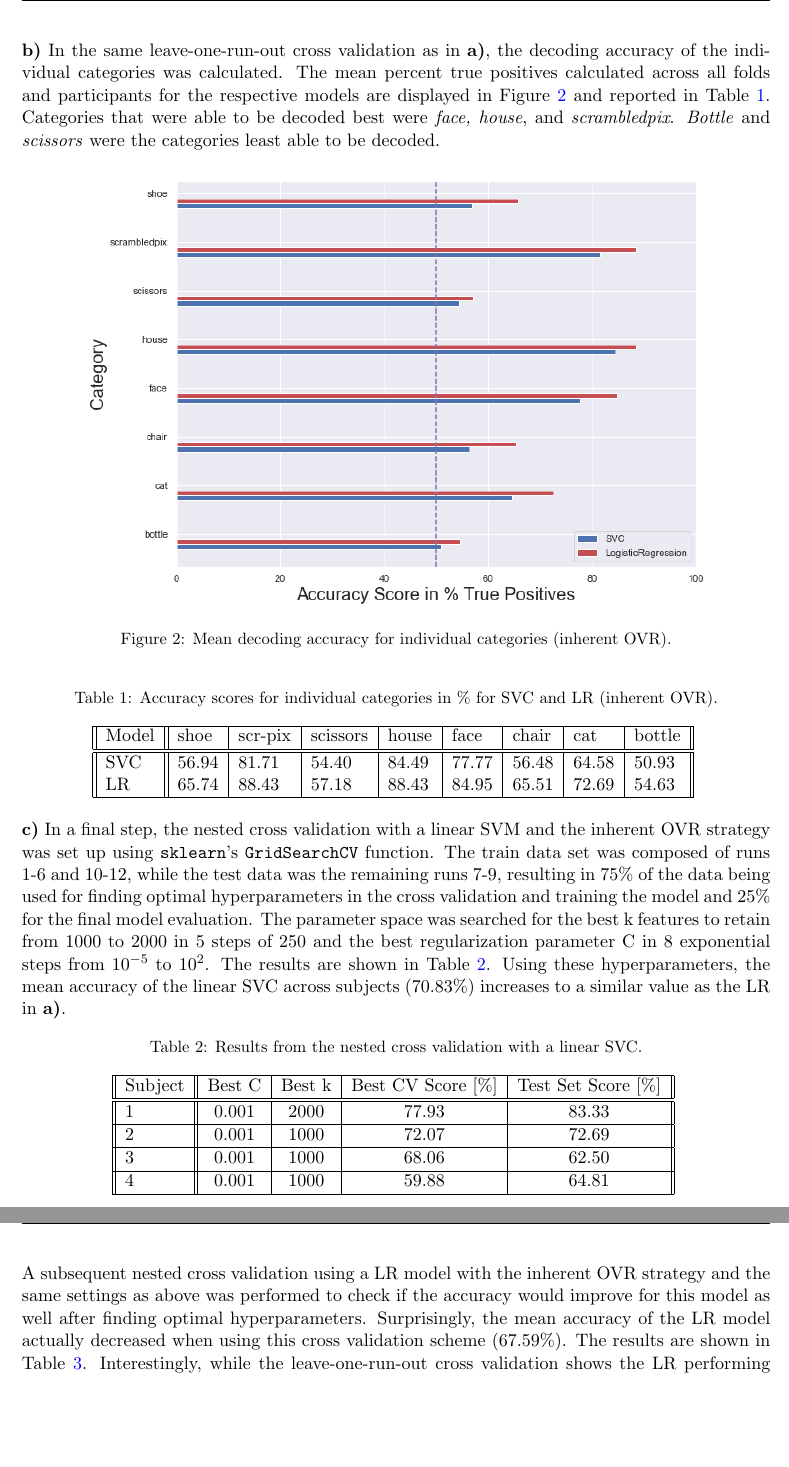
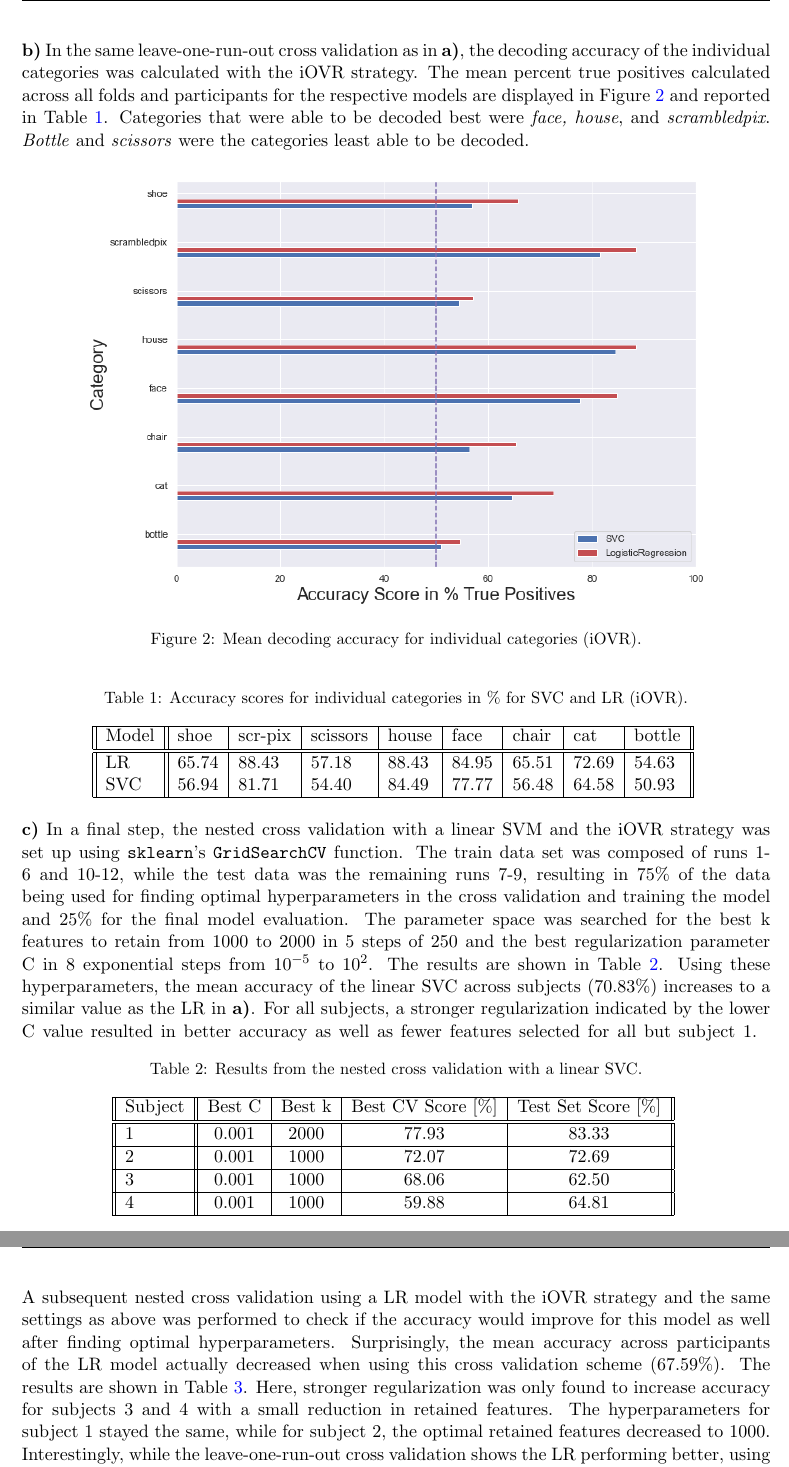
Before and after one commit to LauraTerlau/MVPA_fMRI_Stats_Project, a LaTeX document (report.tex): two parts of pages 3 and 4 of 7, joined at a grey line, cut so that both start at the same text, the shorter picture padded with empty space. Compiled offline with pdfLaTeX.

Commit message:
updated Report files

```diff
--- a/report.tex
+++ b/report.tex
@@ -96,29 +96,28 @@ Before running analysis on the data, the \emph{rest} condition was removed from
 
 %\newline
 %
-\textbf{b)} In the same leave-one-run-out cross validation as in \textbf{a)}, the decoding accuracy of the individual categories was calculated. The mean percent true positives calculated across all folds and participants for the respective models are displayed in Figure \ref{fig:ind_cl} and reported in Table \ref{tab:cat_score}. Categories that were able to be decoded best were \textit{face, house}, and \textit{scrambledpix}. \textit{Bottle} and \textit{scissors} were the categories least able to be decoded.
+\textbf{b)} In the same leave-one-run-out cross validation as in \textbf{a)}, the decoding accuracy of the individual categories was calculated with the iOVR strategy. The mean percent true positives calculated across all folds and participants for the respective models are displayed in Figure \ref{fig:ind_cl} and reported in Table \ref{tab:cat_score}. Categories that were able to be decoded best were \textit{face, house}, and \textit{scrambledpix}. \textit{Bottle} and \textit{scissors} were the categories least able to be decoded.
 
 \begin{figure}[hbt!]
 \centering
 \includegraphics[width=0.85\textwidth]{ind_classes.png}
-\caption{Mean decoding accuracy for individual categories (inherent OVR).}
+\caption{Mean decoding accuracy for individual categories (iOVR).}
 \label{fig:ind_cl}
 \end{figure}
 %\newline
 %\newline{}
 \begin{table}[hbt!]
 \centering
-\caption{Accuracy scores for individual categories in \% for SVC and LR (inherent OVR).}
+\caption{Accuracy scores for individual categories in \% for SVC and LR (iOVR).}
 \begin{tabular}{||l||l|l|l|l|l|l|l|l||}
 \cline{1-9}
 Model  & \multicolumn{1}{l|}{shoe} & \multicolumn{1}{l|}{scr-pix} & \multicolumn{1}{l|}{scissors} & \multicolumn{1}{l|}{house} & \multicolumn{1}{l|}{face} & \multicolumn{1}{l|}{chair} & \multicolumn{1}{l|}{cat} & bottle \\ \hline \hline
-SVC    & 56.94                     & 81.71                        & 54.40                         & 84.49                      & 77.77                     & 56.48                      & 64.58                    & 50.93  \\ %\cline{1-1}
-LR & 65.74                     & 88.43                        & 57.18                         & 88.43                      & 84.95                     & 65.51                      & 72.69                    & 54.63  \\ \cline{1-9}
+LR & 65.74                     & 88.43                        & 57.18                         & 88.43                      & 84.95                     & 65.51                      & 72.69                    & 54.63  \\ %\cline{1-9}
+SVC    & 56.94                     & 81.71                        & 54.40                         & 84.49                      & 77.77                     & 56.48                      & 64.58                    & 50.93  \\ \cline{1-9}
 \end{tabular}
 \label{tab:cat_score}
 \end{table}
-\textbf{c)} In a final step, the nested cross validation with a linear SVM and the inherent OVR strategy was set up using \verb|sklearn|'s \verb|GridSearchCV| function. The train data set was composed of runs 1-6 and 10-12, while the test data was the remaining runs 7-9, resulting in 75\% of the data being used for finding optimal hyperparameters in the cross validation and training the model and 25\% for the final model evaluation. The parameter space was searched for the best k features to retain from 1000 to 2000 in 5 steps of 250 and the best regularization parameter C in 8 exponential steps from $10^{-5}$ to $10^2$. The results are shown in Table \ref{tab:ncv}. Using these hyperparameters, the mean accuracy of the linear SVC across subjects (70.83\%) increases to a similar value as the LR in \textbf{a)}.
-
+\textbf{c)} In a final step, the nested cross validation with a linear SVM and the iOVR strategy was set up using \verb|sklearn|'s \verb|GridSearchCV| function. The train data set was composed of runs 1-6 and 10-12, while the test data was the remaining runs 7-9, resulting in 75\% of the data being used for finding optimal hyperparameters in the cross validation and training the model and 25\% for the final model evaluation. The parameter space was searched for the best k features to retain from 1000 to 2000 in 5 steps of 250 and the best regularization parameter C in 8 exponential steps from $10^{-5}$ to $10^2$. The results are shown in Table \ref{tab:ncv}. Using these hyperparameters, the mean accuracy of the linear SVC across subjects (70.83\%) increases to a similar value as the LR in \textbf{a)}. For all subjects, a stronger regularization indicated by the lower C value resulted in better accuracy as well as fewer features selected for all but subject 1.
 \begin{table}[hbt!]
 \centering
 \caption{Results from the nested cross validation with a linear SVC.}
@@ -133,7 +132,8 @@ Subject & Best C & Best k & \multicolumn{1}{l|}{Best CV Score {[}\%{]}} & \multi
 \label{tab:ncv}
 \end{table}
 \break
-A subsequent nested cross validation using a LR model with the inherent OVR strategy and the same settings as above was performed to check if the accuracy would improve for this model as well after finding optimal hyperparameters. Surprisingly, the mean accuracy of the LR model actually decreased when using this cross validation scheme (67.59\%). The results are shown in Table \ref{tab:cv_lr}. Interestingly, while the leave-one-run-out cross validation shows the LR performing better, using nested cross validation the linear SVC performs slightly better than the LR. This might be due to the fact that we only have one test set where we evaluate the accuracy of the model on. Performing a nested cross validation with different subsets of the data defined as training and test sets would be a potential next step to see whether these results are artefactual or, since the leave-one-run-out cross validation is trained on $\frac{11}{12}$ of the data, the LR benefits from a greater amount of training data. Similarly, performing another leave-one-run-out cross validation with the parameters found for the linear SVC might clarify if the model performs similarly in that setting with the greater amount of training data or performs better when trained on less data (as in the nested cross validation), in the sense that this might additionally reduce the likelihood of overfitting.
+A subsequent nested cross validation using a LR model with the iOVR strategy and the same settings as above was performed to check if the accuracy would improve for this model as well after finding optimal hyperparameters. Surprisingly, the mean accuracy across participants of the LR model actually decreased when using this cross validation scheme (67.59\%). The results are shown in Table \ref{tab:cv_lr}. Here, stronger regularization was only found to increase accuracy for subjects 3 and 4 with a small reduction in retained features. The hyperparameters for subject 1 stayed the same, while for subject 2, the optimal retained features decreased to 1000.
+Interestingly, while the leave-one-run-out cross validation shows the LR performing better, using nested cross validation the linear SVC performs slightly better than the LR. This might be due to the fact that we only have one test set where we evaluate the accuracy of the model on. Performing a nested cross validation with different subsets of the data defined as training and test sets would be a potential next step to see whether these results are artefactual or, since the leave-one-run-out cross validation is trained on $\frac{11}{12}$ of the data, the LR benefits from a greater amount of training data. Similarly, performing another leave-one-run-out cross validation with the optimal hyperparameters found for the linear SVC might clarify if the model performs similarly in that setting with the greater amount of training data or performs better when trained on less data (as in the nested cross validation), in the sense that this might additionally reduce the likelihood of overfitting.
 
 \begin{table}[hbt!]
 \centering
```
Also changed, not shown: Report.pdf, report.tex (20 more changed lines).
